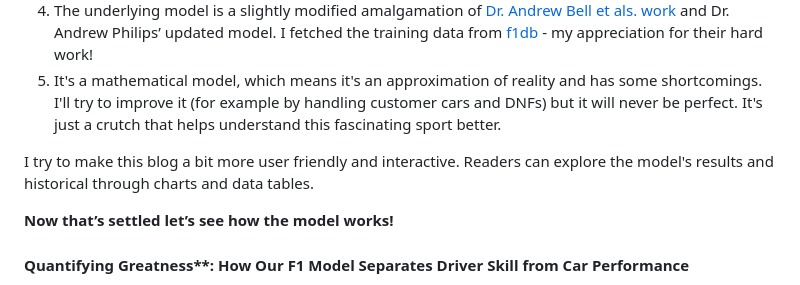
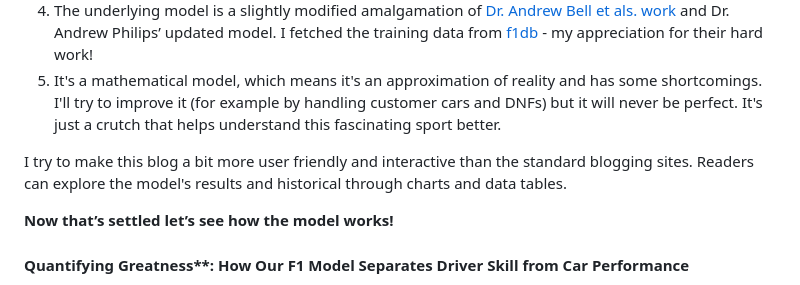
Before and after one commit to PAndreew/f1metrix_streamlit, a Markdown page: blog_posts/2025-10-10-the-model-explained.md, the part around the change. Drawn GitHub-style.

Commit message:
add for brevity

```diff
--- a/blog_posts/2025-10-10-the-model-explained.md
+++ b/blog_posts/2025-10-10-the-model-explained.md
@@ -7,7 +7,7 @@
 I fetched the training data from [f1db](https://github.com/f1db) - my appreciation for their hard work!
 5) It's a mathematical model, which means it's an approximation of reality and has some shortcomings. I'll try to improve it (for example by handling customer cars and DNFs) but it will never be perfect. It's just a crutch that helps understand this fascinating sport better.
 
-I try to make this blog a bit more user friendly and interactive. Readers can explore the model's results and historical through charts and data tables.
+I try to make this blog a bit more user friendly and interactive than the standard blogging sites. Readers can explore the model's results and historical through charts and data tables.
 
 **Now that’s settled let’s see how the model works!**
 
```
